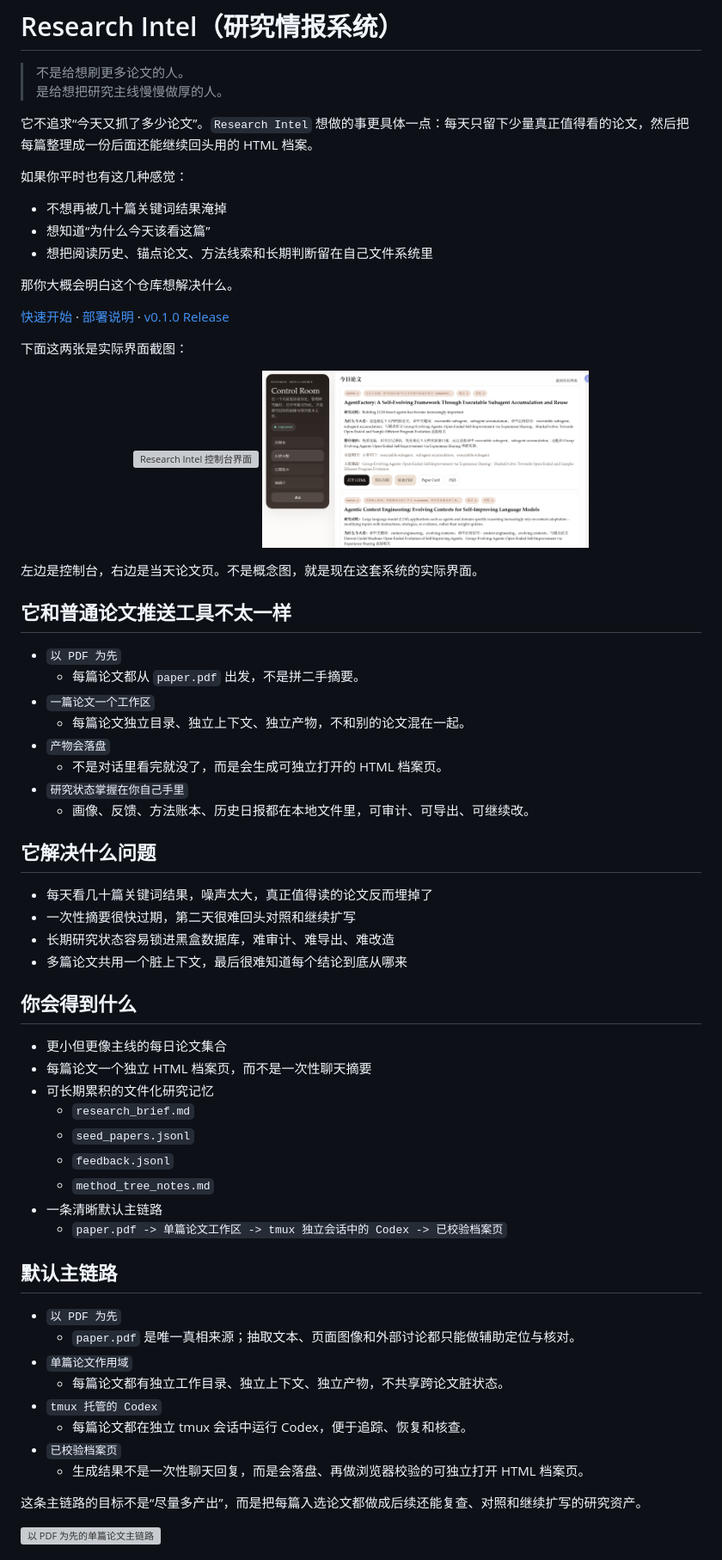
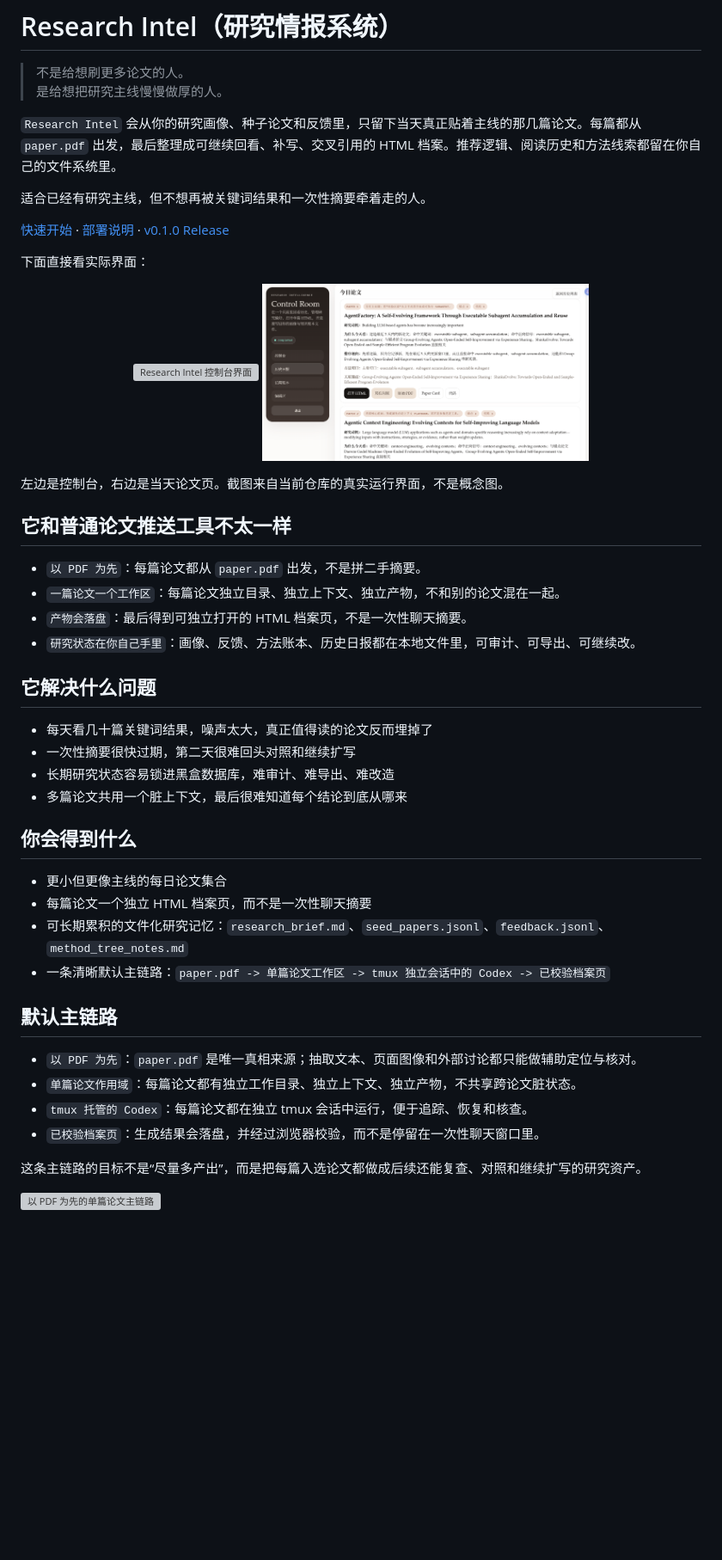
Before and after one commit to cnfjlhj/research-intel, a Markdown page: README.md, the part around one of its changes. Shown at 86% size. GitHub-like rendering; blank space fills up the shorter version; grey boxes are pictures that could not be loaded.

Commit message:
docs: sharpen README landing page copy

```diff
--- a/README.md
+++ b/README.md
@@ -3,37 +3,27 @@
 > 不是给想刷更多论文的人。
 > 是给想把研究主线慢慢做厚的人。
 
-它不追求“今天又抓了多少论文”。`Research Intel` 想做的事更具体一点：每天只留下少量真正值得看的论文，然后把每篇整理成一份后面还能继续回头用的 HTML 档案。
+`Research Intel` 会从你的研究画像、种子论文和反馈里，只留下当天真正贴着主线的那几篇论文。每篇都从 `paper.pdf` 出发，最后整理成可继续回看、补写、交叉引用的 HTML 档案。推荐逻辑、阅读历史和方法线索都留在你自己的文件系统里。
 
-如果你平时也有这几种感觉：
-
-- 不想再被几十篇关键词结果淹掉
-- 想知道“为什么今天该看这篇”
-- 想把阅读历史、锚点论文、方法线索和长期判断留在自己文件系统里
-
-那你大概会明白这个仓库想解决什么。
+适合已经有研究主线，但不想再被关键词结果和一次性摘要牵着走的人。
 
 [快速开始](#快速开始) · [部署说明](docs/部署说明.md) · [v0.1.0 Release](https://github.com/cnfjlhj/research-intel/releases/tag/v0.1.0)
 
-下面这两张是实际界面截图：
+下面直接看实际界面：
 
 <p align="center">
   <img src="docs/assets/readme/control-room.png" alt="Research Intel 控制台界面" width="48%" />
   <img src="docs/assets/readme/daily-picks.png" alt="Research Intel 今日论文界面" width="48%" />
 </p>
 
-左边是控制台，右边是当天论文页。不是概念图，就是现在这套系统的实际界面。
+左边是控制台，右边是当天论文页。截图来自当前仓库的真实运行界面，不是概念图。
 
 ## 它和普通论文推送工具不太一样
 
-- `以 PDF 为先`
-  - 每篇论文都从 `paper.pdf` 出发，不是拼二手摘要。
-- `一篇论文一个工作区`
-  - 每篇论文独立目录、独立上下文、独立产物，不和别的论文混在一起。
-- `产物会落盘`
-  - 不是对话里看完就没了，而是会生成可独立打开的 HTML 档案页。
-- `研究状态掌握在你自己手里`
-  - 画像、反馈、方法账本、历史日报都在本地文件里，可审计、可导出、可继续改。
+- `以 PDF 为先`：每篇论文都从 `paper.pdf` 出发，不是拼二手摘要。
+- `一篇论文一个工作区`：每篇论文独立目录、独立上下文、独立产物，不和别的论文混在一起。
+- `产物会落盘`：最后得到可独立打开的 HTML 档案页，不是一次性聊天摘要。
+- `研究状态在你自己手里`：画像、反馈、方法账本、历史日报都在本地文件里，可审计、可导出、可继续改。
 
 ## 它解决什么问题
 
@@ -46,24 +36,15 @@
 
 - 更小但更像主线的每日论文集合
 - 每篇论文一个独立 HTML 档案页，而不是一次性聊天摘要
-- 可长期累积的文件化研究记忆
-  - `research_brief.md`
-  - `seed_papers.jsonl`
-  - `feedback.jsonl`
-  - `method_tree_notes.md`
-- 一条清晰默认主链路
-  - `paper.pdf -> 单篇论文工作区 -> tmux 独立会话中的 Codex -> 已校验档案页`
+- 可长期累积的文件化研究记忆：`research_brief.md`、`seed_papers.jsonl`、`feedback.jsonl`、`method_tree_notes.md`
+- 一条清晰默认主链路：`paper.pdf -> 单篇论文工作区 -> tmux 独立会话中的 Codex -> 已校验档案页`
 
 ## 默认主链路
 
-- `以 PDF 为先`
-  - `paper.pdf` 是唯一真相来源；抽取文本、页面图像和外部讨论都只能做辅助定位与核对。
-- `单篇论文作用域`
-  - 每篇论文都有独立工作目录、独立上下文、独立产物，不共享跨论文脏状态。
-- `tmux 托管的 Codex`
-  - 每篇论文都在独立 tmux 会话中运行 Codex，便于追踪、恢复和核查。
-- `已校验档案页`
-  - 生成结果不是一次性聊天回复，而是会落盘、再做浏览器校验的可独立打开 HTML 档案页。
+- `以 PDF 为先`：`paper.pdf` 是唯一真相来源；抽取文本、页面图像和外部讨论都只能做辅助定位与核对。
+- `单篇论文作用域`：每篇论文都有独立工作目录、独立上下文、独立产物，不共享跨论文脏状态。
+- `tmux 托管的 Codex`：每篇论文都在独立 tmux 会话中运行，便于追踪、恢复和核查。
+- `已校验档案页`：生成结果会落盘，并经过浏览器校验，而不是停留在一次性聊天窗口里。
 
 这条主链路的目标不是“尽量多产出”，而是把每篇入选论文都做成后续还能复查、对照和继续扩写的研究资产。
 
```
Also changed, not shown: other parts of README.md (+1 -3 lines).
